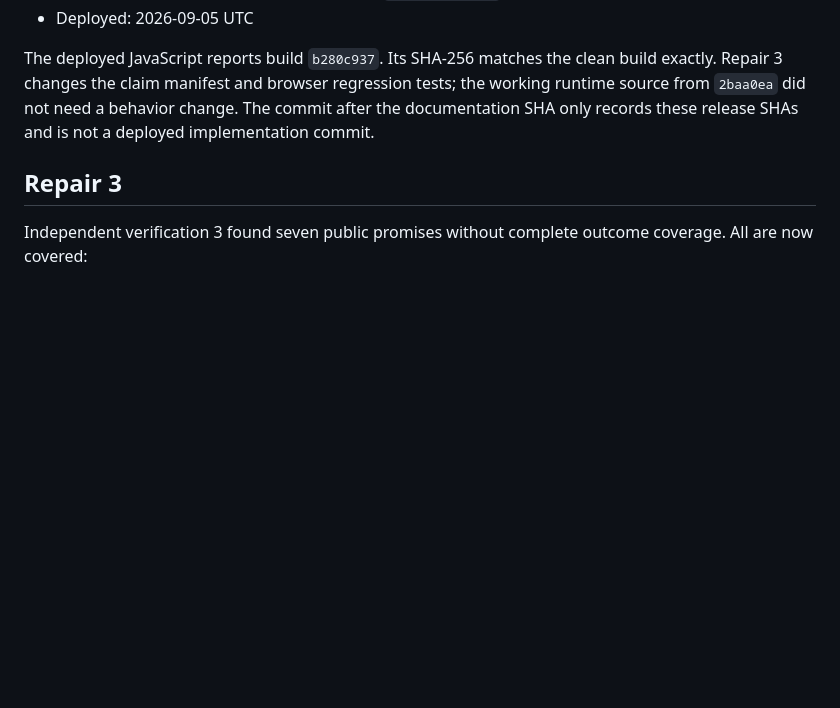
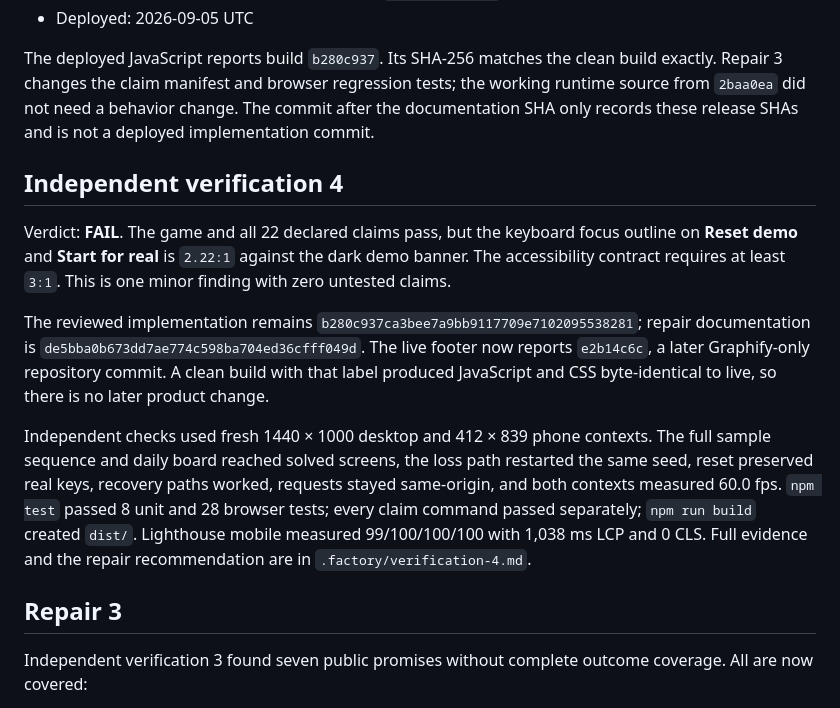
Before and after one commit to B-Divyesh/sf-relay-logic, a Markdown page: .factory/handoff.md, the part around the change. Drawn GitHub-style; blank space fills up the shorter version.

```diff
--- a/.factory/handoff.md
+++ b/.factory/handoff.md
@@ -12,6 +12,14 @@
 - Deployed: 2026-09-05 UTC
 
 The deployed JavaScript reports build `b280c937`. Its SHA-256 matches the clean build exactly. Repair 3 changes the claim manifest and browser regression tests; the working runtime source from `2baa0ea` did not need a behavior change. The commit after the documentation SHA only records these release SHAs and is not a deployed implementation commit.
+
+## Independent verification 4
+
+Verdict: **FAIL**. The game and all 22 declared claims pass, but the keyboard focus outline on **Reset demo** and **Start for real** is `2.22:1` against the dark demo banner. The accessibility contract requires at least `3:1`. This is one minor finding with zero untested claims.
+
+The reviewed implementation remains `b280c937ca3bee7a9bb9117709e7102095538281`; repair documentation is `de5bba0b673dd7ae774c598ba704ed36cfff049d`. The live footer now reports `e2b14c6c`, a later Graphify-only repository commit. A clean build with that label produced JavaScript and CSS byte-identical to live, so there is no later product change.
+
+Independent checks used fresh 1440 × 1000 desktop and 412 × 839 phone contexts. The full sample sequence and daily board reached solved screens, the loss path restarted the same seed, reset preserved real keys, recovery paths worked, requests stayed same-origin, and both contexts measured 60.0 fps. `npm test` passed 8 unit and 28 browser tests; every claim command passed separately; `npm run build` created `dist/`. Lighthouse mobile measured 99/100/100/100 with 1,038 ms LCP and 0 CLS. Full evidence and the repair recommendation are in `.factory/verification-4.md`.
 
 ## Repair 3
 
```
Also changed, not shown: .factory/verification-4.md (added, +126 -0 lines).
